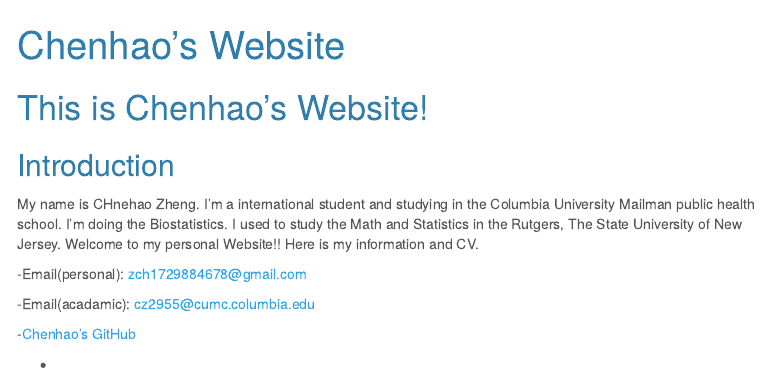
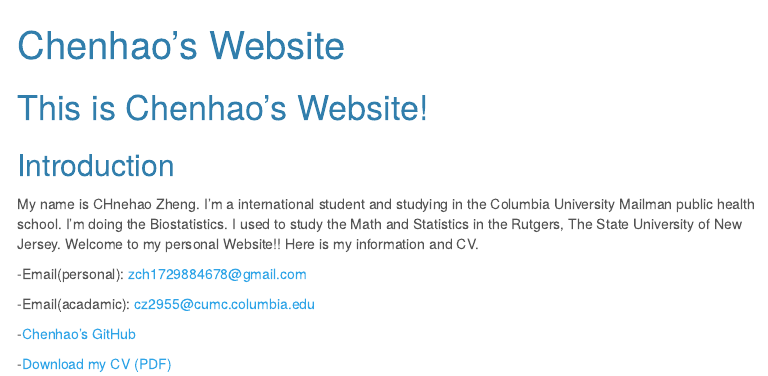
Before and after one commit to Chenhao6666666/Chenhao6666666.github.io, an R Markdown document (index.rmd): the page in a window 1100 px wide, from its top. The pictures show the output file index.html that the author committed with the source, opened offline; menus at the side of the page are left out.

Commit message:
Second Submit!

```diff
--- a/index.rmd
+++ b/index.rmd
@@ -22,4 +22,4 @@ My name is CHnehao Zheng. I'm a international student and studying in the Columb
 
 -[Chenhao's GitHub](https://github.com/Chenhao6666666)
 
--
+-[Download my CV (PDF)](https://raw.githubusercontent.com/Chenhao6666666/Chenhao6666666.github.io/main/Personal_CV.pdf)
```
Also changed, not shown: Chenhao.jpg (added), index.html, 1 other file.
